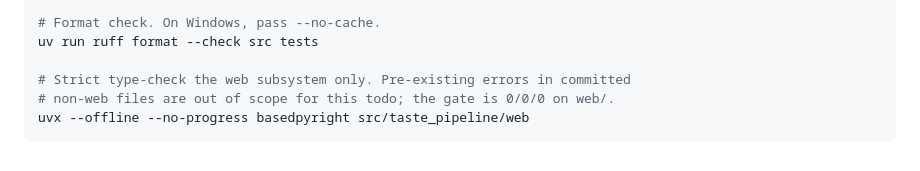
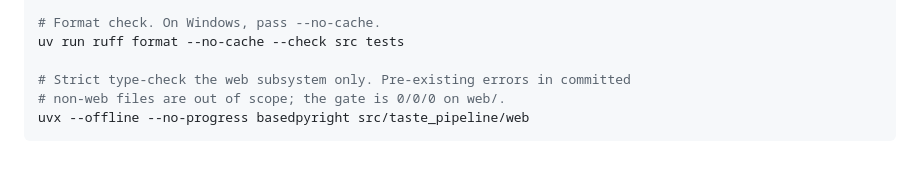
Before and after one commit to Misvor/AnalyzePlaylist, a Markdown page: YTPlaylist/taste-pipeline/README.md, the part around one of its changes. Drawn GitHub-style.

````diff
--- a/YTPlaylist/taste-pipeline/README.md
+++ b/YTPlaylist/taste-pipeline/README.md
@@ -87,8 +114,8 @@ uv run ruff check src tests
 
 # Format check. On Windows, pass --no-cache.
-uv run ruff format --check src tests
+uv run ruff format --no-cache --check src tests
 
 # Strict type-check the web subsystem only. Pre-existing errors in committed
-# non-web files are out of scope for this todo; the gate is 0/0/0 on web/.
+# non-web files are out of scope; the gate is 0/0/0 on web/.
 uvx --offline --no-progress basedpyright src/taste_pipeline/web
 ```
````
Also changed, not shown: other parts of YTPlaylist/taste-pipeline/README.md (+35 -8 lines).
